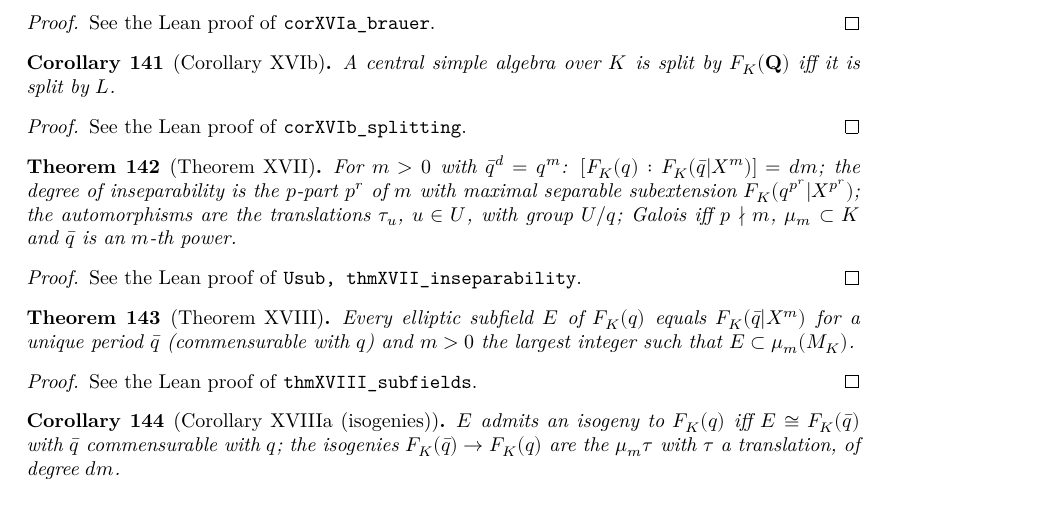
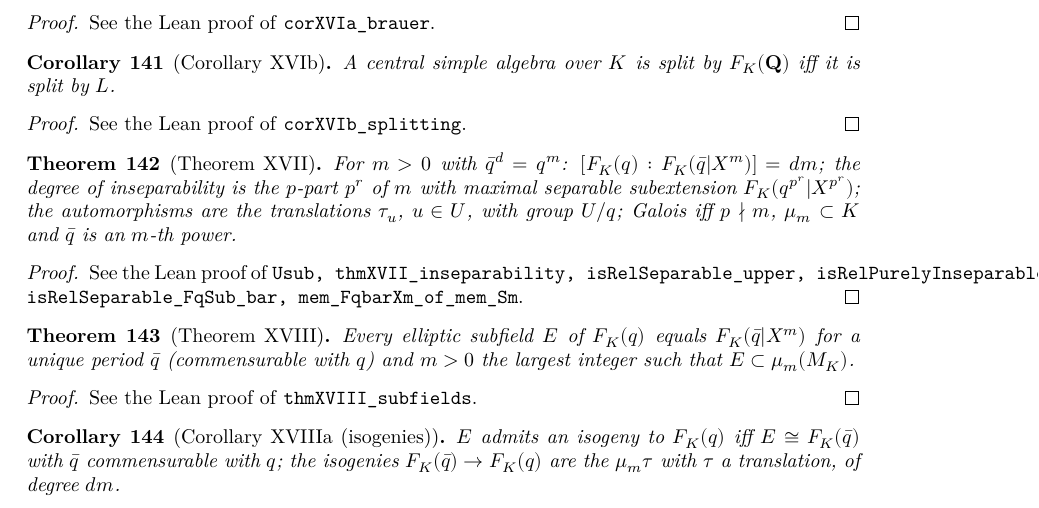
Before and after one commit to mmasdeu/analysis_roquette, a LaTeX document (blueprint/src/print.tex, which reads blueprint/src/content.tex): part of page 14 of 19, cut so that both start at the same text. Compiled offline with XeLaTeX.

Commit message:
Theorem XVII (ii): inseparability degree p^r and maximal separable subextension
F_K(q) is purely inseparable over F_K(q^P|X^P) (P = p-part of m): f^P = sum c_i^P u_i^P lies in
mu_P(M_K) cap F_K(q) = F_K(q^P|X^P) (78). F_K(qbar|X^m) <= F_K(q^m|X^m) is the mu_m-image of a
Galois extension, and F_K(q^m|X^m) <= F_K(q^P|X^P) the mu_P-image of an extension generated by
roots u_i of separable T^m' - c (p does not divide m'). Theorem XVII is now complete.

Co-Authored-By: Claude Opus 5.5 <noreply@anthropic.com>

```diff
--- a/blueprint/src/content.tex
+++ b/blueprint/src/content.tex
@@ -1425,13 +1425,14 @@ See the Lean proof of \texttt{corXVIb\_splitting}.
 
 \begin{theorem}[Theorem XVII]
 \label{thm:XVII}
-\lean{AnalyticTheory.Usub, AnalyticTheory.thmXVII_inseparability}
+\lean{AnalyticTheory.Usub, AnalyticTheory.thmXVII_inseparability, AnalyticTheory.isRelSeparable_upper, AnalyticTheory.isRelPurelyInseparable_upper, AnalyticTheory.isRelSeparable_FqSub_bar, AnalyticTheory.mem_FqbarXm_of_mem_Sm}
 \uses{lem:XVII, def:rel-degree, thm:XVII-i, thm:XVII-iii, thm:XVII-iv}
 \leanok
 For $m>0$ with $\bar q^d=q^m$: $[F_K(q):F_K(\bar q|X^m)]=dm$; the degree of inseparability is the $p$-part $p^r$ of $m$ with maximal separable subextension $F_K(q^{p^r}|X^{p^r})$; the automorphisms are the translations $\tau_u$, $u\in U$, with group $U/q$; Galois iff $p\nmid m$, $\mu_m\subset K$ and $\bar q$ is an $m$-th power.
 \end{theorem}
 \begin{proof}
-See the Lean proof of \texttt{Usub, thmXVII\_inseparability}.
+\leanok
+See the Lean proof of \texttt{Usub, thmXVII\_inseparability, isRelSeparable\_upper, isRelPurelyInseparable\_upper, isRelSeparable\_FqSub\_bar, mem\_FqbarXm\_of\_mem\_Sm}.
 \end{proof}
 
 \begin{theorem}[Theorem XVIII]
```
Also changed, not shown: 2 other files.
